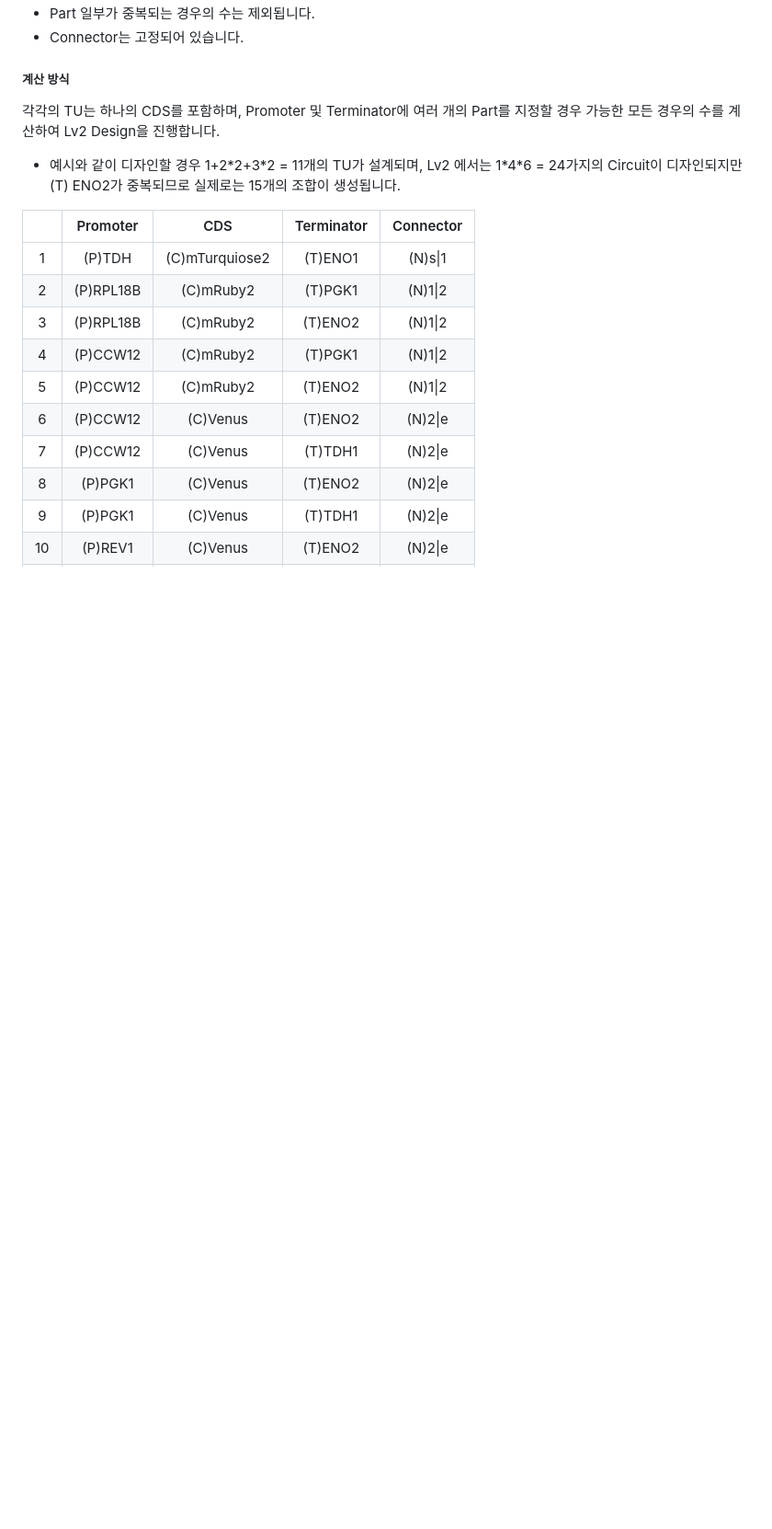
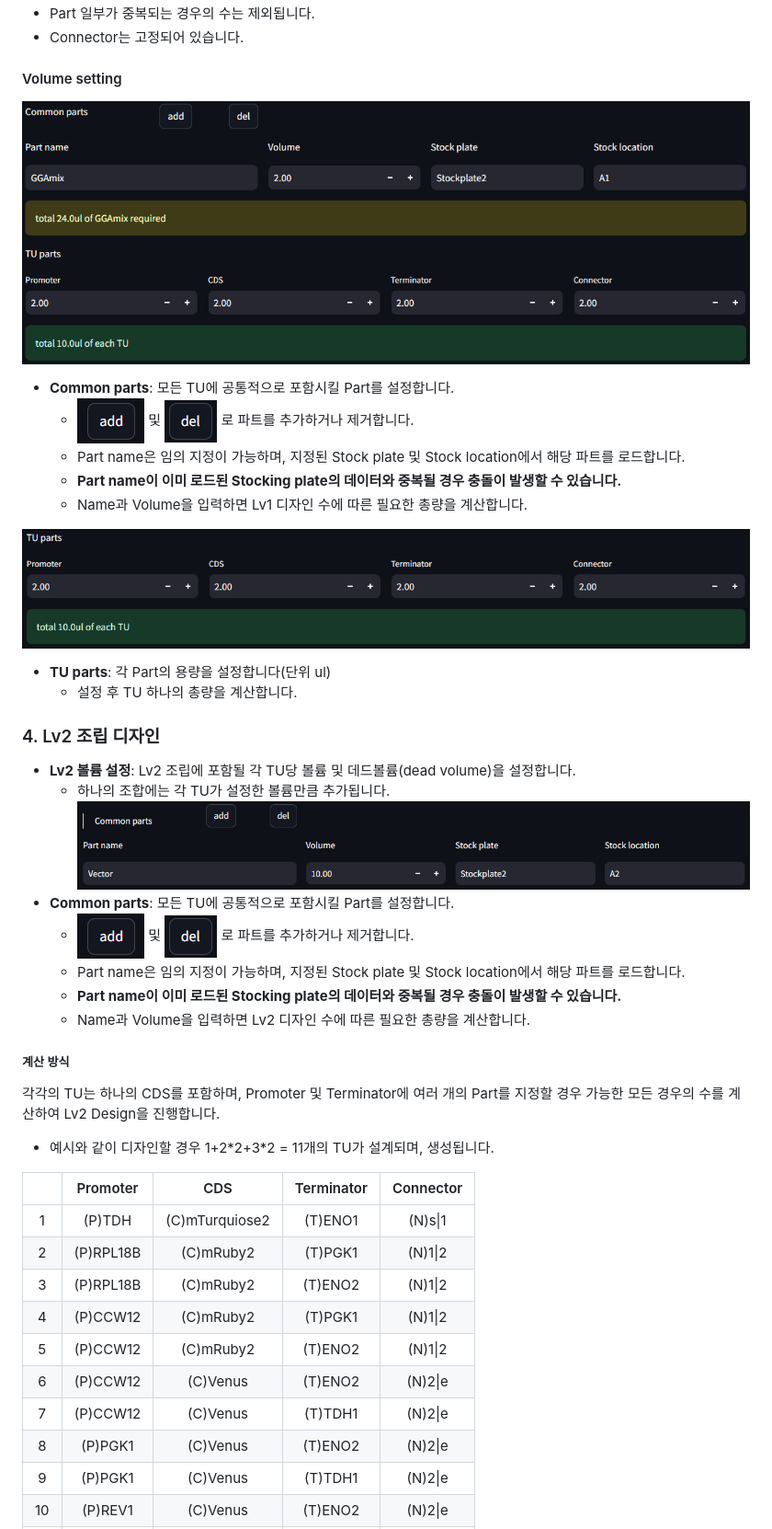
Before and after one commit to beros423/protogen, a Markdown page: README_KOR.md, the part around one of its changes. Shown at 92% size. GitHub-like rendering; pictures changed too: image-4.png (added), image-5.png (added), image-6.png (added); blank space fills up the shorter version.

```diff
--- a/README_KOR.md
+++ b/README_KOR.md
@@ -68,9 +72,33 @@ Protogen은 Excel 파일(`.xlsx`)을 입력으로 사용합니다. 각 시트(sh
 - Part 일부가 중복되는 경우의 수는 제외됩니다.
 - Connector는 고정되어 있습니다.
 
+#### Volume setting
+![](image-4.png)
+- **Common parts**: 모든 TU에 공통적으로 포함시킬 Part를 설정합니다.
+    - ![](image-5.png) 및 ![](image-6.png) 로 파트를 추가하거나 제거합니다.
+    - Part name은 임의 지정이 가능하며, 지정된 Stock plate 및 Stock location에서 해당 파트를 로드합니다.
+    - **Part name이 이미 로드된 Stocking plate의 데이터와 중복될 경우 충돌이 발생할 수 있습니다.**
+    - Name과 Volume을 입력하면 Lv1 디자인 수에 따른 필요한 총량을 계산합니다.
+
+![](image-8.png)
+- **TU parts**: 각 Part의 용량을 설정합니다(단위 ul)
+    - 설정 후 TU 하나의 총량을 계산합니다.
+
+
+### 4. Lv2 조립 디자인
+
+- **Lv2 볼륨 설정**: Lv2 조립에 포함될 각 TU당 볼륨 및 데드볼륨(dead volume)을 설정합니다.
+    - 하나의 조합에는 각 TU가 설정한 볼륨만큼 추가됩니다.
+![](image-7.png)
+- **Common parts**: 모든 TU에 공통적으로 포함시킬 Part를 설정합니다.
+    - ![](image-5.png) 및 ![](image-6.png) 로 파트를 추가하거나 제거합니다.
+    - Part name은 임의 지정이 가능하며, 지정된 Stock plate 및 Stock location에서 해당 파트를 로드합니다.
+    - **Part name이 이미 로드된 Stocking plate의 데이터와 중복될 경우 충돌이 발생할 수 있습니다.**
+    - Name과 Volume을 입력하면 Lv2 디자인 수에 따른 필요한 총량을 계산합니다.
+
 ##### 계산 방식
 각각의 TU는 하나의 CDS를 포함하며, Promoter 및 Terminator에 여러 개의 Part를 지정할 경우 가능한 모든 경우의 수를 계산하여 Lv2 Design을 진행합니다.
-- 예시와 같이 디자인할 경우 1+2\*2+3\*2 = 11개의 TU가 설계되며, Lv2 에서는 1\*4\*6 = 24가지의 Circuit이 디자인되지만 (T) ENO2가 중복되므로 실제로는 15개의 조합이 생성됩니다.
+- 예시와 같이 디자인할 경우 1+2\*2+3\*2 = 11개의 TU가 설계되며, 생성됩니다.
 
 <small><small>
 
```
Also changed, not shown: other parts of README_KOR.md (+19 -29 lines), image-9.png (added), 1 other file.
